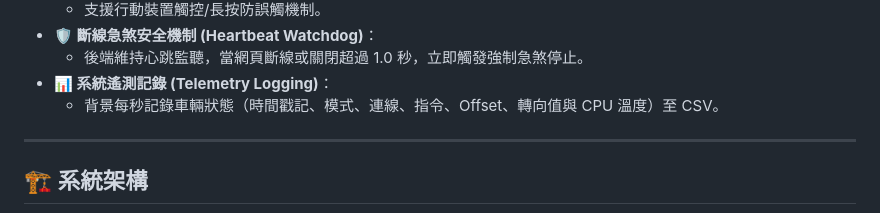
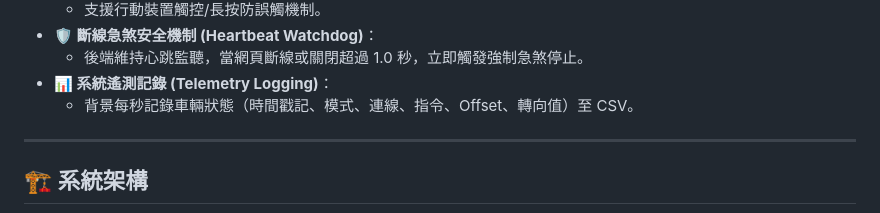
Before and after one commit to H1roYui/second, a Markdown page: README.md, the part around the change. Rendered like a GitHub page.

```diff
--- a/README.md
+++ b/README.md
@@ -46,7 +46,7 @@
 - **🛡️ 斷線急煞安全機制 (Heartbeat Watchdog)**：
   - 後端維持心跳監聽，當網頁斷線或關閉超過 1.0 秒，立即觸發強制急煞停止。
 - **📊 系統遙測記錄 (Telemetry Logging)**：
-  - 背景每秒記錄車輛狀態（時間戳記、模式、連線、指令、Offset、轉向值與 CPU 溫度）至 CSV。
+  - 背景每秒記錄車輛狀態（時間戳記、模式、連線、指令、Offset、轉向值）至 CSV。
 
 ---
 
```
